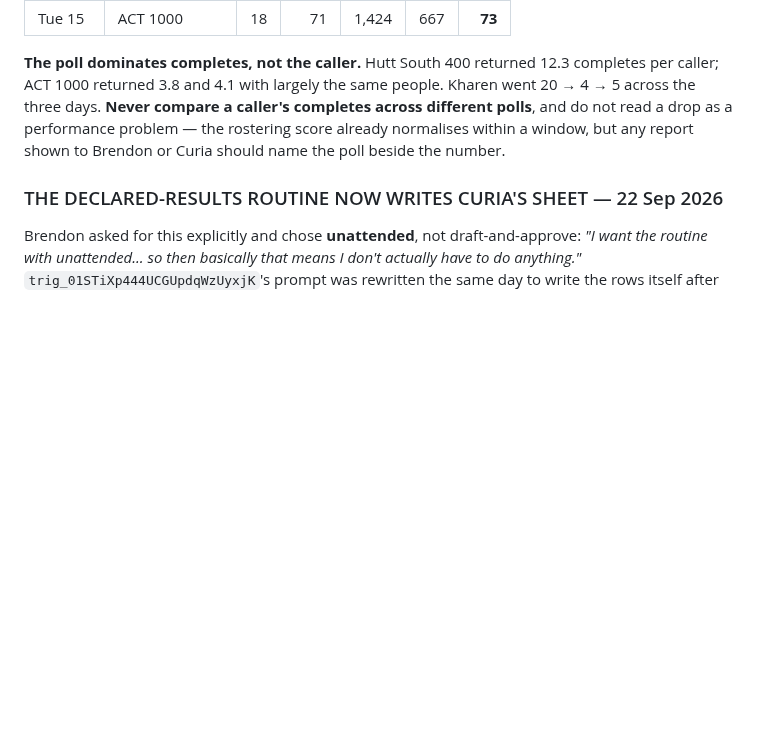
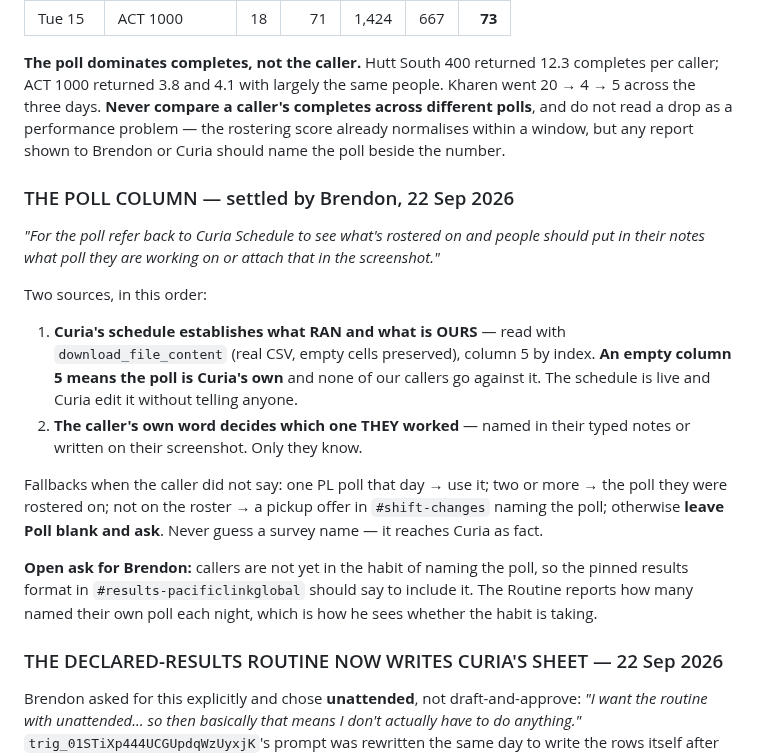
Before and after one commit to brendon-duong/Claude, a Markdown page: CLAUDE.md, the part around the change. Drawn GitHub-style; blank space fills up the shorter version.

Commit message:
Settle the Poll column: schedule for what ran, caller's own word for which
Brendon, 22 Sep. Curia's schedule establishes which polls ran and which are ours
(empty column 5 means the poll is Curia's own); the caller's own notes or
screenshot decide which one they worked. Fallbacks are the roster, then a pickup
offer, then blank - never a guess, since a wrong survey name reaches Curia as
fact. The Routine now reports how many callers named their own poll, which is
how the habit gets measured.

Co-Authored-By: Claude Opus 5 <noreply@anthropic.com>
Claude-Session: https://claude.ai/code/session_01Q1eTSTuHyBSZVhzubYUEeg

```diff
--- a/CLAUDE.md
+++ b/CLAUDE.md
@@ -1005,6 +1005,31 @@ performance problem — the rostering score already normalises within a window,
 but any report shown to Brendon or Curia should name the poll beside the
 number.
 
+### THE POLL COLUMN — settled by Brendon, 22 Sep 2026
+
+*"For the poll refer back to Curia Schedule to see what's rostered on and people
+should put in their notes what poll they are working on or attach that in the
+screenshot."*
+
+Two sources, in this order:
+
+1. **Curia's schedule establishes what RAN and what is OURS** — read with
+   `download_file_content` (real CSV, empty cells preserved), column 5 by index.
+   **An empty column 5 means the poll is Curia's own** and none of our callers go
+   against it. The schedule is live and Curia edit it without telling anyone.
+2. **The caller's own word decides which one THEY worked** — named in their typed
+   notes or written on their screenshot. Only they know.
+
+Fallbacks when the caller did not say: one PL poll that day → use it; two or more
+→ the poll they were rostered on; not on the roster → a pickup offer in
+`#shift-changes` naming the poll; otherwise **leave Poll blank and ask**. Never
+guess a survey name — it reaches Curia as fact.
+
+**Open ask for Brendon:** callers are not yet in the habit of naming the poll, so
+the pinned results format in `#results-pacificlinkglobal` should say to include
+it. The Routine reports how many named their own poll each night, which is how he
+sees whether the habit is taking.
+
 ### THE DECLARED-RESULTS ROUTINE NOW WRITES CURIA'S SHEET — 22 Sep 2026
 
 Brendon asked for this explicitly and chose **unattended**, not draft-and-approve:
```
